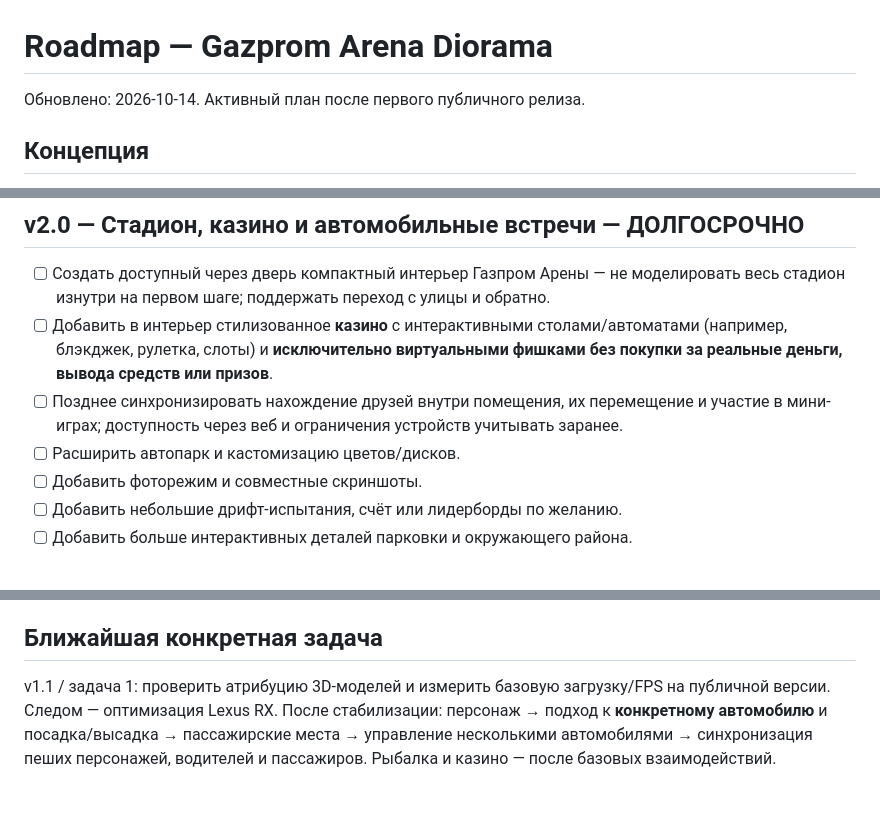
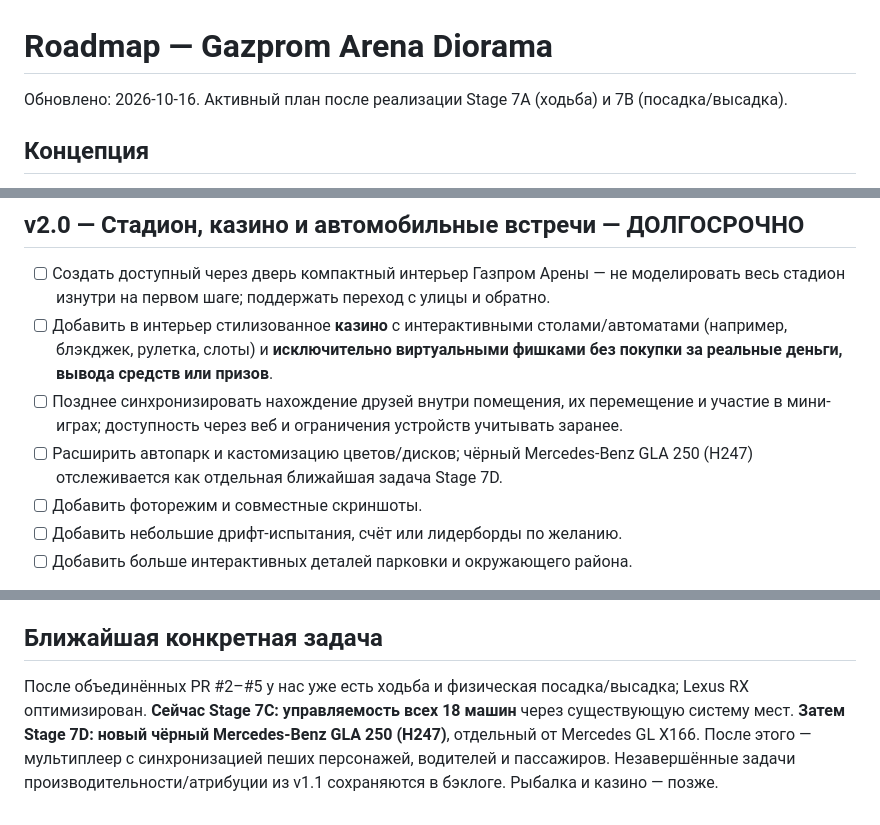
Before and after one commit to Lev1313/GazpromArenaDiorama, a Markdown page: ROADMAP.md, 3 parts joined by grey strips. Drawn GitHub-style.

```diff
--- a/ROADMAP.md
+++ b/ROADMAP.md
@@ -1,6 +1,6 @@
 # Roadmap — Gazprom Arena Diorama
 
-Обновлено: 2026-10-14. Активный план после первого публичного релиза.
+Обновлено: 2026-10-16. Активный план после реализации Stage 7A (ходьба) и 7B (посадка/высадка).
 
 ## Концепция
 Интерактивная low-poly территория Газпром Арены, постепенно развивающаяся из 3D-диорамы в автомобильную онлайн-площадку: автомобильная сходка, свободная езда и дрифт с друзьями, выход из машины и прогулки между автомобилями, рыбалка у воды, социальные взаимодействия и игровые помещения внутри стадиона.
@@ -69,7 +89,7 @@
 - [ ] Создать доступный через дверь компактный интерьер Газпром Арены — не моделировать весь стадион изнутри на первом шаге; поддержать переход с улицы и обратно.
 - [ ] Добавить в интерьер стилизованное **казино** с интерактивными столами/автоматами (например, блэкджек, рулетка, слоты) и **исключительно виртуальными фишками без покупки за реальные деньги, вывода средств или призов**.
 - [ ] Позднее синхронизировать нахождение друзей внутри помещения, их перемещение и участие в мини-играх; доступность через веб и ограничения устройств учитывать заранее.
-- [ ] Расширить автопарк и кастомизацию цветов/дисков.
+- [ ] Расширить автопарк и кастомизацию цветов/дисков; чёрный Mercedes-Benz GLA 250 (H247) отслеживается как отдельная ближайшая задача Stage 7D.
 - [ ] Добавить фоторежим и совместные скриншоты.
 - [ ] Добавить небольшие дрифт-испытания, счёт или лидерборды по желанию.
 - [ ] Добавить больше интерактивных деталей парковки и окружающего района.
@@ -85,4 +105,4 @@
 6. PROGRESS.md — журнал выполненной работы, CONTEXT.md — контекст проекта, этот ROADMAP.md — актуальные планы. Исторические разделы сохраняем.
 
 ## Ближайшая конкретная задача
-v1.1 / задача 1: проверить атрибуцию 3D-моделей и измерить базовую загрузку/FPS на публичной версии. Следом — оптимизация Lexus RX. После стабилизации: персонаж → подход к **конкретному автомобилю** и посадка/высадка → пассажирские места → управление несколькими автомобилями → синхронизация пеших персонажей, водителей и пассажиров. Рыбалка и казино — после базовых взаимодействий.
+После объединённых PR #2–#5 у нас уже есть ходьба и физическая посадка/высадка; Lexus RX оптимизирован. **Сейчас Stage 7C: управляемость всех 18 машин** через существующую систему мест. **Затем Stage 7D: новый чёрный Mercedes-Benz GLA 250 (H247)**, отдельный от Mercedes GL X166. После этого — мультиплеер с синхронизацией пеших персонажей, водителей и пассажиров. Незавершённые задачи производительности/атрибуции из v1.1 сохраняются в бэклоге. Рыбалка и казино — позже.
```
Also changed, not shown: other parts of ROADMAP.md (+20 -0 lines).
